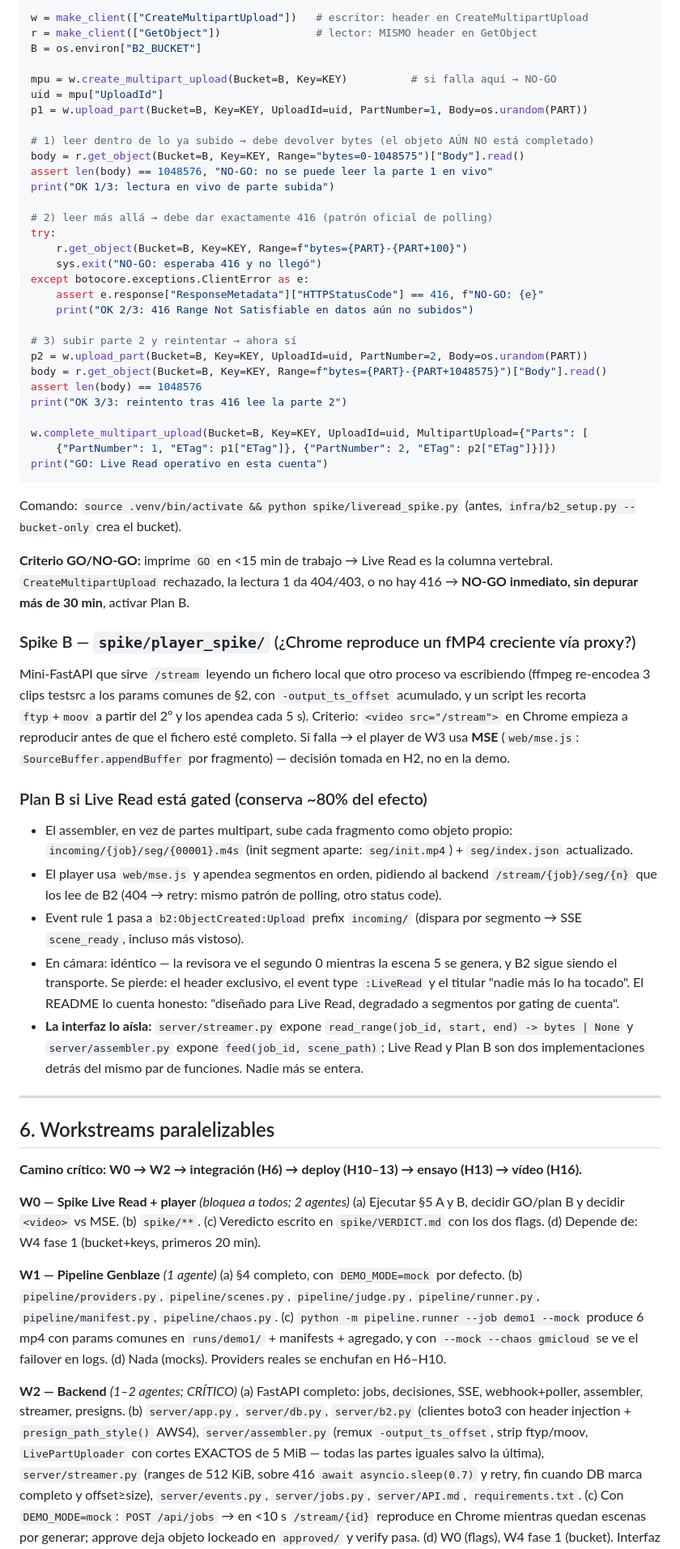
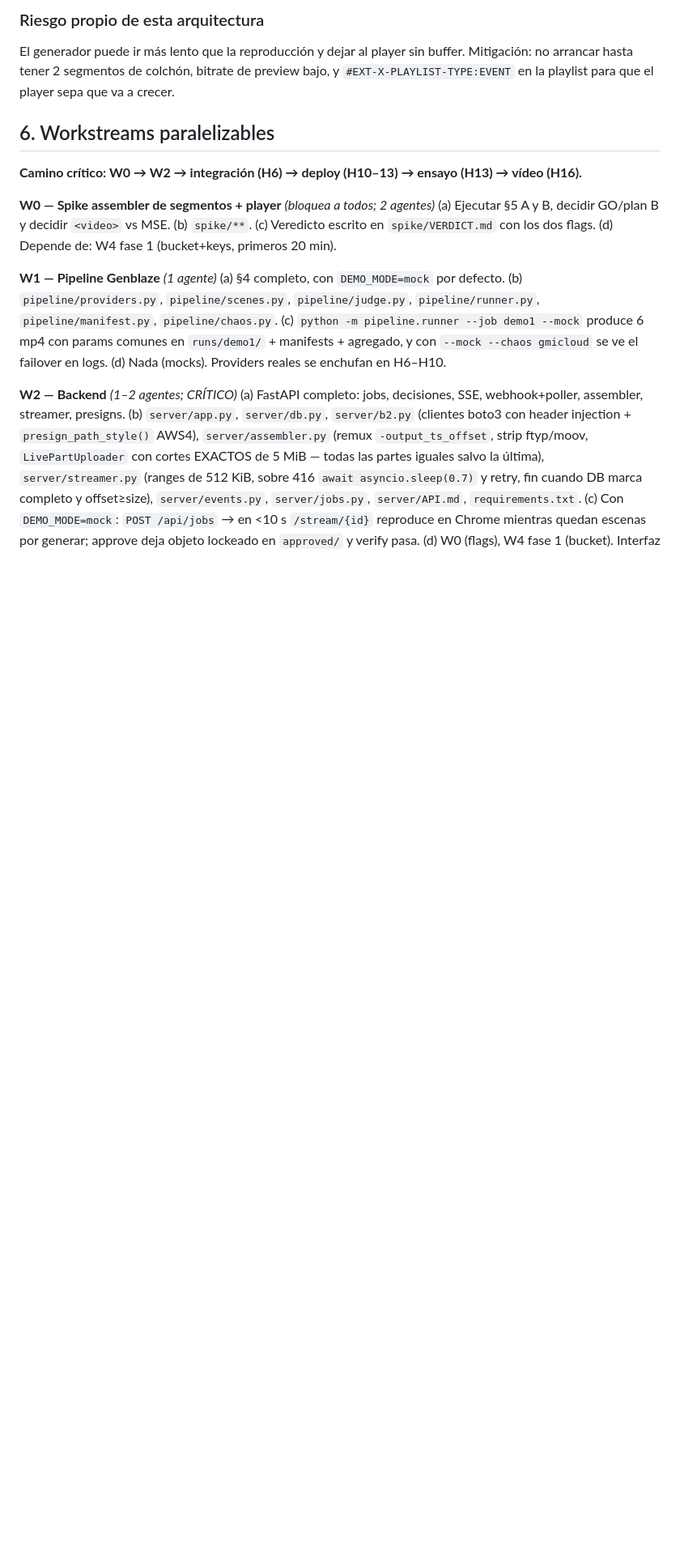
Before and after one commit to migarci2/firstframe, a Markdown page: PLAN.md, the part around one of its changes. Shown at 81% size. GitHub-like rendering; blank space fills up the shorter version.

````diff
--- a/PLAN.md
+++ b/PLAN.md
@@ -149,56 +201,14 @@ def make_client(ops_with_header):
 
-w = make_client(["CreateMultipartUpload"])   # escritor: header en CreateMultipartUpload
-r = make_client(["GetObject"])               # lector: MISMO header en GetObject
-B = os.environ["B2_BUCKET"]
-
-mpu = w.create_multipart_upload(Bucket=B, Key=KEY)          # si falla aquí → NO-GO
-uid = mpu["UploadId"]
-p1 = w.upload_part(Bucket=B, Key=KEY, UploadId=uid, PartNumber=1, Body=os.urandom(PART))
-
-# 1) leer dentro de lo ya subido → debe devolver bytes (el objeto AÚN NO está completado)
-body = r.get_object(Bucket=B, Key=KEY, Range="bytes=0-1048575")["Body"].read()
-assert len(body) == 1048576, "NO-GO: no se puede leer la parte 1 en vivo"
-print("OK 1/3: lectura en vivo de parte subida")
-
-# 2) leer más allá → debe dar exactamente 416 (patrón oficial de polling)
-try:
-    r.get_object(Bucket=B, Key=KEY, Range=f"bytes={PART}-{PART+100}")
-    sys.exit("NO-GO: esperaba 416 y no llegó")
-except botocore.exceptions.ClientError as e:
-    assert e.response["ResponseMetadata"]["HTTPStatusCode"] == 416, f"NO-GO: {e}"
-    print("OK 2/3: 416 Range Not Satisfiable en datos aún no subidos")
-
-# 3) subir parte 2 y reintentar → ahora sí
-p2 = w.upload_part(Bucket=B, Key=KEY, UploadId=uid, PartNumber=2, Body=os.urandom(PART))
-body = r.get_object(Bucket=B, Key=KEY, Range=f"bytes={PART}-{PART+1048575}")["Body"].read()
-assert len(body) == 1048576
-print("OK 3/3: reintento tras 416 lee la parte 2")
-
-w.complete_multipart_upload(Bucket=B, Key=KEY, UploadId=uid, MultipartUpload={"Parts": [
-    {"PartNumber": 1, "ETag": p1["ETag"]}, {"PartNumber": 2, "ETag": p2["ETag"]}]})
-print("GO: Live Read operativo en esta cuenta")
-```
-Comando: `source .venv/bin/activate && python spike/liveread_spike.py` (antes, `infra/b2_setup.py --bucket-only` crea el bucket).
-
-**Criterio GO/NO-GO:** imprime `GO` en <15 min de trabajo → Live Read es la columna vertebral. `CreateMultipartUpload` rechazado, la lectura 1 da 404/403, o no hay 416 → **NO-GO inmediato, sin depurar más de 30 min**, activar Plan B.
-
-### Spike B — `spike/player_spike/` (¿Chrome reproduce un fMP4 creciente vía proxy?)
-Mini-FastAPI que sirve `/stream` leyendo un fichero local que otro proceso va escribiendo (ffmpeg re-encodea 3 clips testsrc a los params comunes de §2, con `-output_ts_offset` acumulado, y un script les recorta `ftyp`+`moov` a partir del 2º y los apendea cada 5 s). Criterio: `<video src="/stream">` en Chrome empieza a reproducir antes de que el fichero esté completo. Si falla → el player de W3 usa **MSE** (`web/mse.js`: `SourceBuffer.appendBuffer` por fragmento) — decisión tomada en H2, no en la demo.
-
-### Plan B si Live Read está gated (conserva ~80% del efecto)
-- El assembler, en vez de partes multipart, sube cada fragmento como objeto propio: `incoming/{job}/seg/{00001}.m4s` (init segment aparte: `seg/init.mp4`) + `seg/index.json` actualizado.
-- El player usa `web/mse.js` y apendea segmentos en orden, pidiendo al backend `/stream/{job}/seg/{n}` que los lee de B2 (404 → retry: mismo patrón de polling, otro status code).
-- Event rule 1 pasa a `b2:ObjectCreated:Upload` prefix `incoming/` (dispara por segmento → SSE `scene_ready`, incluso más vistoso).
-- En cámara: idéntico — la revisora ve el segundo 0 mientras la escena 5 se genera, y B2 sigue siendo el transporte. Se pierde: el header exclusivo, el event type `:LiveRead` y el titular "nadie más lo ha tocado". El README lo cuenta honesto: "diseñado para Live Read, degradado a segmentos por gating de cuenta".
-- **La interfaz lo aísla:** `server/streamer.py` expone `read_range(job_id, start, end) -> bytes | None` y `server/assembler.py` expone `feed(job_id, scene_path)`; Live Read y Plan B son dos implementaciones detrás del mismo par de funciones. Nadie más se entera.
-
----
+### Riesgo propio de esta arquitectura
+El generador puede ir más lento que la reproducción y dejar al player sin buffer.
+Mitigación: no arrancar hasta tener 2 segmentos de colchón, bitrate de preview bajo,
+y `#EXT-X-PLAYLIST-TYPE:EVENT` en la playlist para que el player sepa que va a crecer.
 
 ## 6. Workstreams paralelizables
 
 **Camino crítico: W0 → W2 → integración (H6) → deploy (H10–13) → ensayo (H13) → vídeo (H16).**
 
-**W0 — Spike Live Read + player** *(bloquea a todos; 2 agentes)*
+**W0 — Spike assembler de segmentos + player** *(bloquea a todos; 2 agentes)*
 (a) Ejecutar §5 A y B, decidir GO/plan B y decidir `<video>` vs MSE. (b) `spike/**`. (c) Veredicto escrito en `spike/VERDICT.md` con los dos flags. (d) Depende de: W4 fase 1 (bucket+keys, primeros 20 min).
 
 **W1 — Pipeline Genblaze** *(1 agente)*
````
Also changed, not shown: other parts of PLAN.md (+88 -37 lines).
